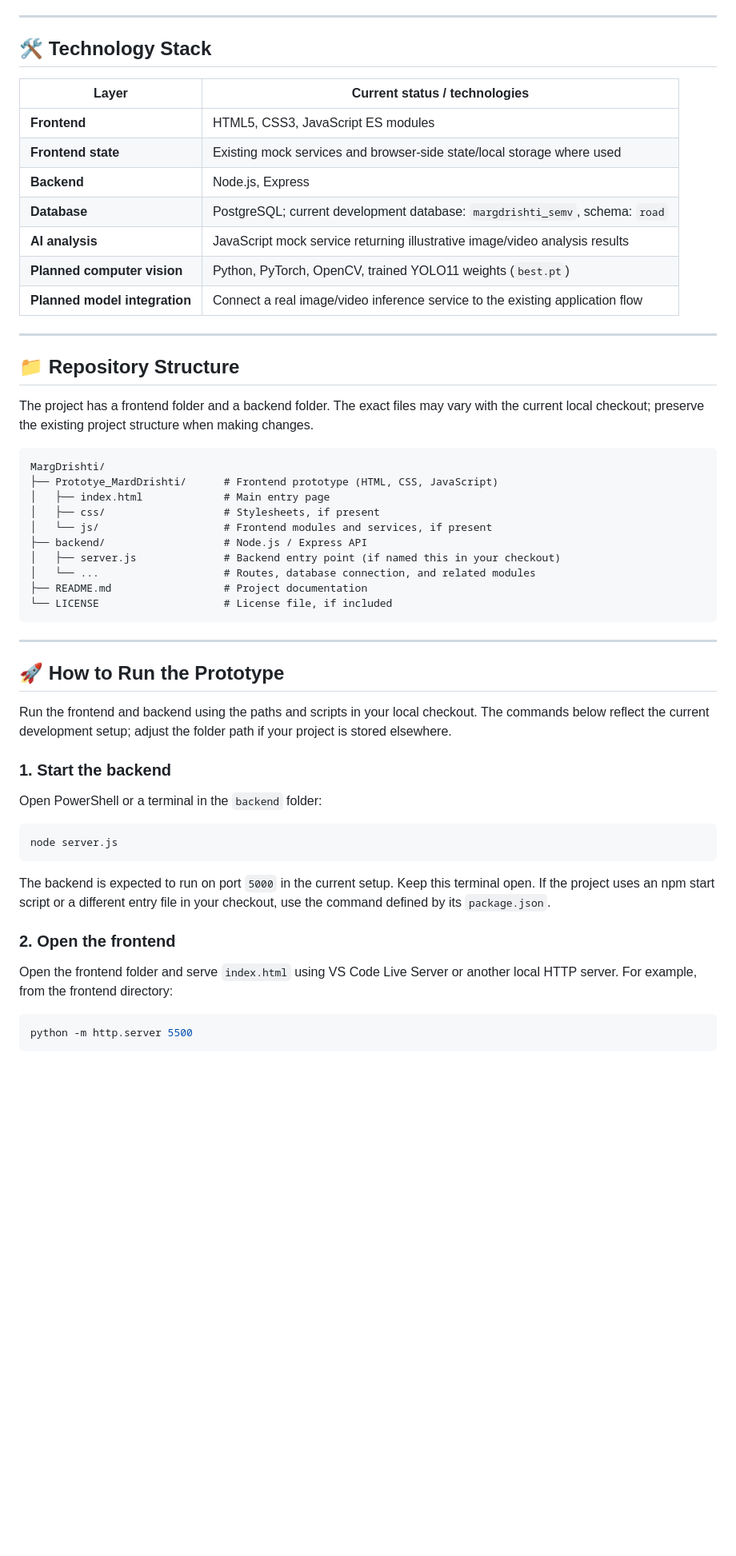
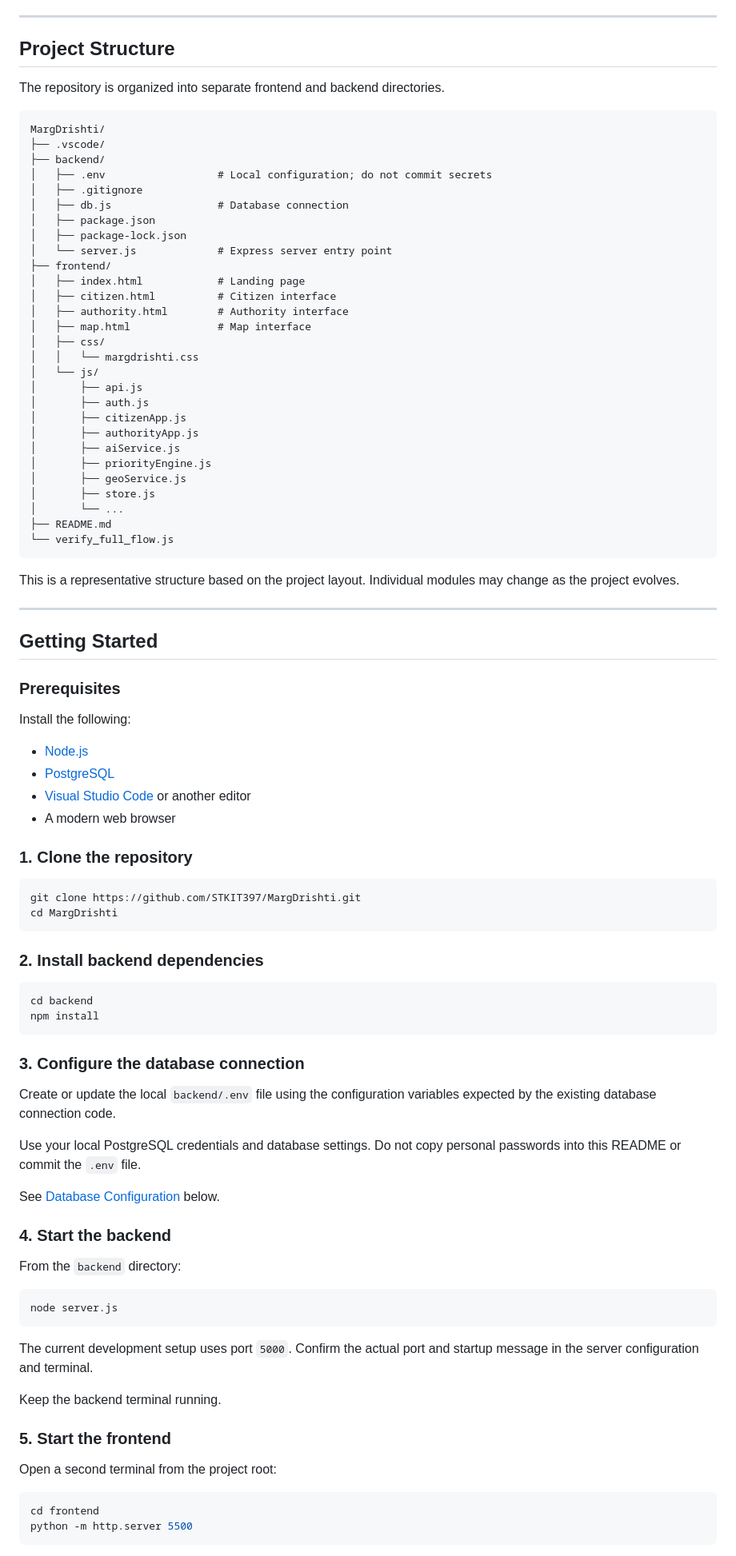
Before and after one commit to STKIT397/MargDrishti, a Markdown page: README.md, the part around one of its changes. Shown at 80% size. Rendered like a GitHub page; blank space fills up the shorter version.

Commit message:
Update project README documentation

````diff
--- a/README.md
+++ b/README.md
@@ -105,58 +160,96 @@ flowchart TD
 
 ---
 
-## 🛠️ Technology Stack
+## Project Structure
 
-| Layer | Current status / technologies |
-|---|---|
-| **Frontend** | HTML5, CSS3, JavaScript ES modules |
-| **Frontend state** | Existing mock services and browser-side state/local storage where used |
-| **Backend** | Node.js, Express |
-| **Database** | PostgreSQL; current development database: `margdrishti_semv`, schema: `road` |
-| **AI analysis** | JavaScript mock service returning illustrative image/video analysis results |
-| **Planned computer vision** | Python, PyTorch, OpenCV, trained YOLO11 weights (`best.pt`) |
-| **Planned model integration** | Connect a real image/video inference service to the existing application flow |
+The repository is organized into separate frontend and backend directories.
+
+```text
+MargDrishti/
+├── .vscode/
+├── backend/
+│   ├── .env                  # Local configuration; do not commit secrets
+│   ├── .gitignore
+│   ├── db.js                 # Database connection
+│   ├── package.json
+│   ├── package-lock.json
+│   └── server.js             # Express server entry point
+├── frontend/
+│   ├── index.html            # Landing page
+│   ├── citizen.html          # Citizen interface
+│   ├── authority.html        # Authority interface
+│   ├── map.html              # Map interface
+│   ├── css/
+│   │   └── margdrishti.css
+│   └── js/
+│       ├── api.js
+│       ├── auth.js
+│       ├── citizenApp.js
+│       ├── authorityApp.js
+│       ├── aiService.js
+│       ├── priorityEngine.js
+│       ├── geoService.js
+│       ├── store.js
+│       └── ...
+├── README.md
+└── verify_full_flow.js
+```
+
+This is a representative structure based on the project layout. Individual modules may change as the project evolves.
 
 ---
 
-## 📁 Repository Structure
+## Getting Started
 
-The project has a frontend folder and a backend folder. The exact files may vary with the current local checkout; preserve the existing project structure when making changes.
+### Prerequisites
 
-```text
-MargDrishti/
-├── Prototye_MardDrishti/      # Frontend prototype (HTML, CSS, JavaScript)
-│   ├── index.html             # Main entry page
-│   ├── css/                   # Stylesheets, if present
-│   └── js/                    # Frontend modules and services, if present
-├── backend/                   # Node.js / Express API
-│   ├── server.js              # Backend entry point (if named this in your checkout)
-│   └── ...                    # Routes, database connection, and related modules
-├── README.md                  # Project documentation
-└── LICENSE                    # License file, if included
+Install the following:
+
+- [Node.js](https://nodejs.org/)
+- [PostgreSQL](https://www.postgresql.org/)
+- [Visual Studio Code](https://code.visualstudio.com/) or another editor
+- A modern web browser
+
+### 1. Clone the repository
+
+```bash
+git clone https://github.com/STKIT397/MargDrishti.git
+cd MargDrishti
 ```
 
----
+### 2. Install backend dependencies
 
-## 🚀 How to Run the Prototype
+```bash
+cd backend
+npm install
+```
 
-Run the frontend and backend using the paths and scripts in your local checkout. The commands below reflect the current development setup; adjust the folder path if your project is stored elsewhere.
+### 3. Configure the database connection
 
-### 1. Start the backend
+Create or update the local `backend/.env` file using the configuration variables expected by the existing database connection code.
 
-Open PowerShell or a terminal in the `backend` folder:
+Use your local PostgreSQL credentials and database settings. Do not copy personal passwords into this README or commit the `.env` file.
+
+See [Database Configuration](#database-configuration) below.
+
+### 4. Start the backend
+
+From the `backend` directory:
 
 ```bash
 node server.js
 ```
 
-The backend is expected to run on port `5000` in the current setup. Keep this terminal open. If the project uses an npm start script or a different entry file in your checkout, use the command defined by its `package.json`.
+The current development setup uses port `5000`. Confirm the actual port and startup message in the server configuration and terminal.
 
-### 2. Open the frontend
+Keep the backend terminal running.
 
-Open the frontend folder and serve `index.html` using VS Code Live Server or another local HTTP server. For example, from the frontend directory:
+### 5. Start the frontend
+
+Open a second terminal from the project root:
 
 ```bash
+cd frontend
 python -m http.server 5500
 ```
 
````
Also changed, not shown: other parts of README.md (+258 -98 lines).
